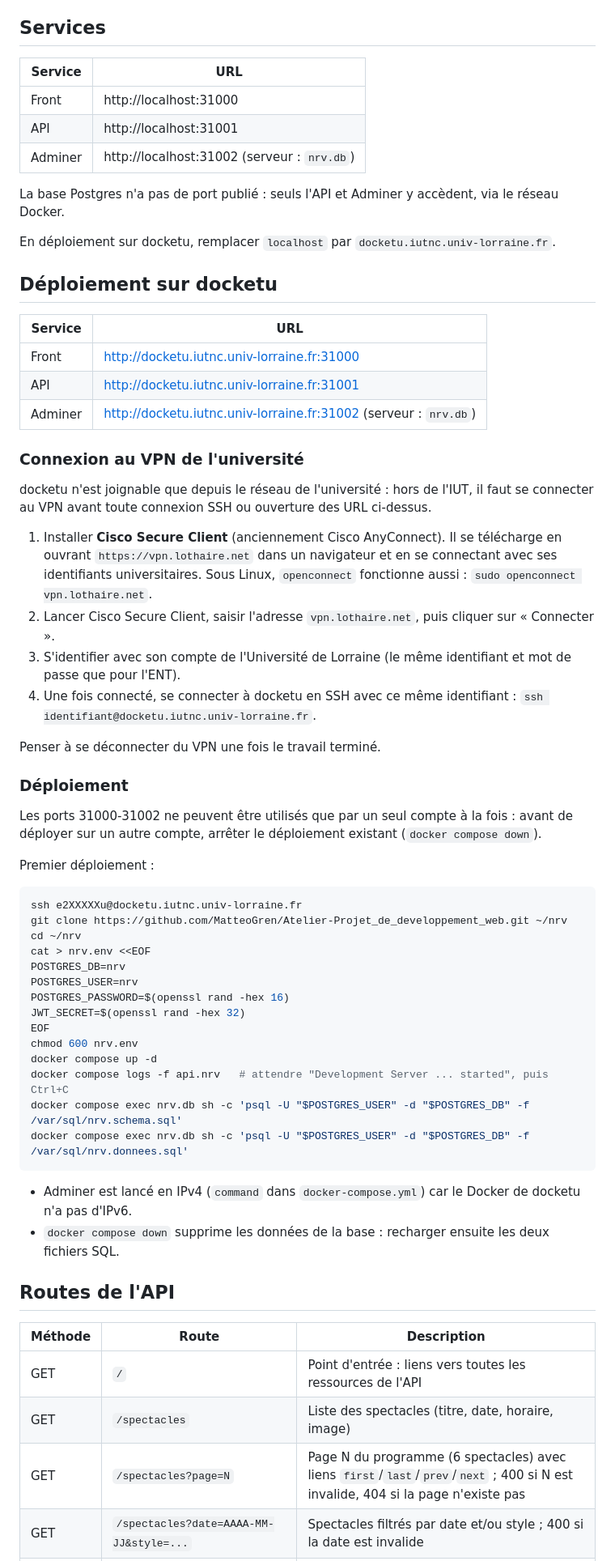
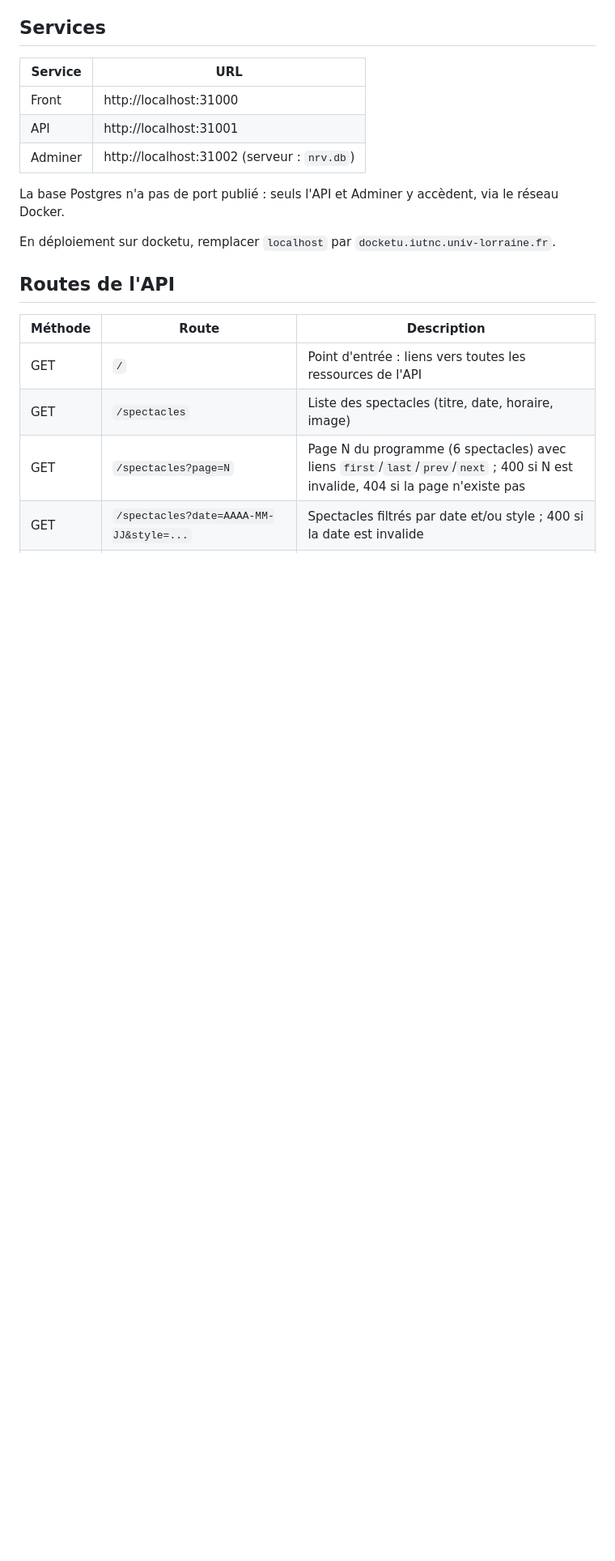
Before and after one commit to MatteoGren/Atelier-Projet_de_developpement_web, a Markdown page: README.md, the part around the change. Shown at 81% size. GitHub-like rendering; blank space fills up the shorter version.

Commit message:
Remove docketu deployment and VPN connection sections
Removed deployment instructions for docketu and VPN connection details.

````diff
--- a/README.md
+++ b/README.md
@@ -73,51 +73,6 @@ La base Postgres n'a pas de port publié : seuls l'API et Adminer y accèdent, v
 
 En déploiement sur docketu, remplacer `localhost` par `docketu.iutnc.univ-lorraine.fr`.
 
-## Déploiement sur docketu
-
-| Service | URL |
-|---------|-----|
-| Front | http://docketu.iutnc.univ-lorraine.fr:31000 |
-| API | http://docketu.iutnc.univ-lorraine.fr:31001 |
-| Adminer | http://docketu.iutnc.univ-lorraine.fr:31002 (serveur : `nrv.db`) |
-
-### Connexion au VPN de l'université
-
-docketu n'est joignable que depuis le réseau de l'université : hors de l'IUT, il faut se connecter au VPN avant toute connexion SSH ou ouverture des URL ci-dessus.
-
-1. Installer **Cisco Secure Client** (anciennement Cisco AnyConnect). Il se télécharge en ouvrant `https://vpn.lothaire.net` dans un navigateur et en se connectant avec ses identifiants universitaires. Sous Linux, `openconnect` fonctionne aussi : `sudo openconnect vpn.lothaire.net`.
-2. Lancer Cisco Secure Client, saisir l'adresse `vpn.lothaire.net`, puis cliquer sur « Connecter ».
-3. S'identifier avec son compte de l'Université de Lorraine (le même identifiant et mot de passe que pour l'ENT).
-4. Une fois connecté, se connecter à docketu en SSH avec ce même identifiant : `ssh identifiant@docketu.iutnc.univ-lorraine.fr`.
-
-Penser à se déconnecter du VPN une fois le travail terminé.
-
-### Déploiement
-
-Les ports 31000-31002 ne peuvent être utilisés que par un seul compte à la fois : avant de déployer sur un autre compte, arrêter le déploiement existant (`docker compose down`).
-
-Premier déploiement :
-
-```bash
-ssh e2XXXXXu@docketu.iutnc.univ-lorraine.fr
-git clone https://github.com/MatteoGren/Atelier-Projet_de_developpement_web.git ~/nrv
-cd ~/nrv
-cat > nrv.env <<EOF
-POSTGRES_DB=nrv
-POSTGRES_USER=nrv
-POSTGRES_PASSWORD=$(openssl rand -hex 16)
-JWT_SECRET=$(openssl rand -hex 32)
-EOF
-chmod 600 nrv.env
-docker compose up -d
-docker compose logs -f api.nrv   # attendre "Development Server ... started", puis Ctrl+C
-docker compose exec nrv.db sh -c 'psql -U "$POSTGRES_USER" -d "$POSTGRES_DB" -f /var/sql/nrv.schema.sql'
-docker compose exec nrv.db sh -c 'psql -U "$POSTGRES_USER" -d "$POSTGRES_DB" -f /var/sql/nrv.donnees.sql'
-```
-
-- Adminer est lancé en IPv4 (`command` dans `docker-compose.yml`) car le Docker de docketu n'a pas d'IPv6.
-- `docker compose down` supprime les données de la base : recharger ensuite les deux fichiers SQL.
-
 ## Routes de l'API
 
 | Méthode | Route | Description |
````
